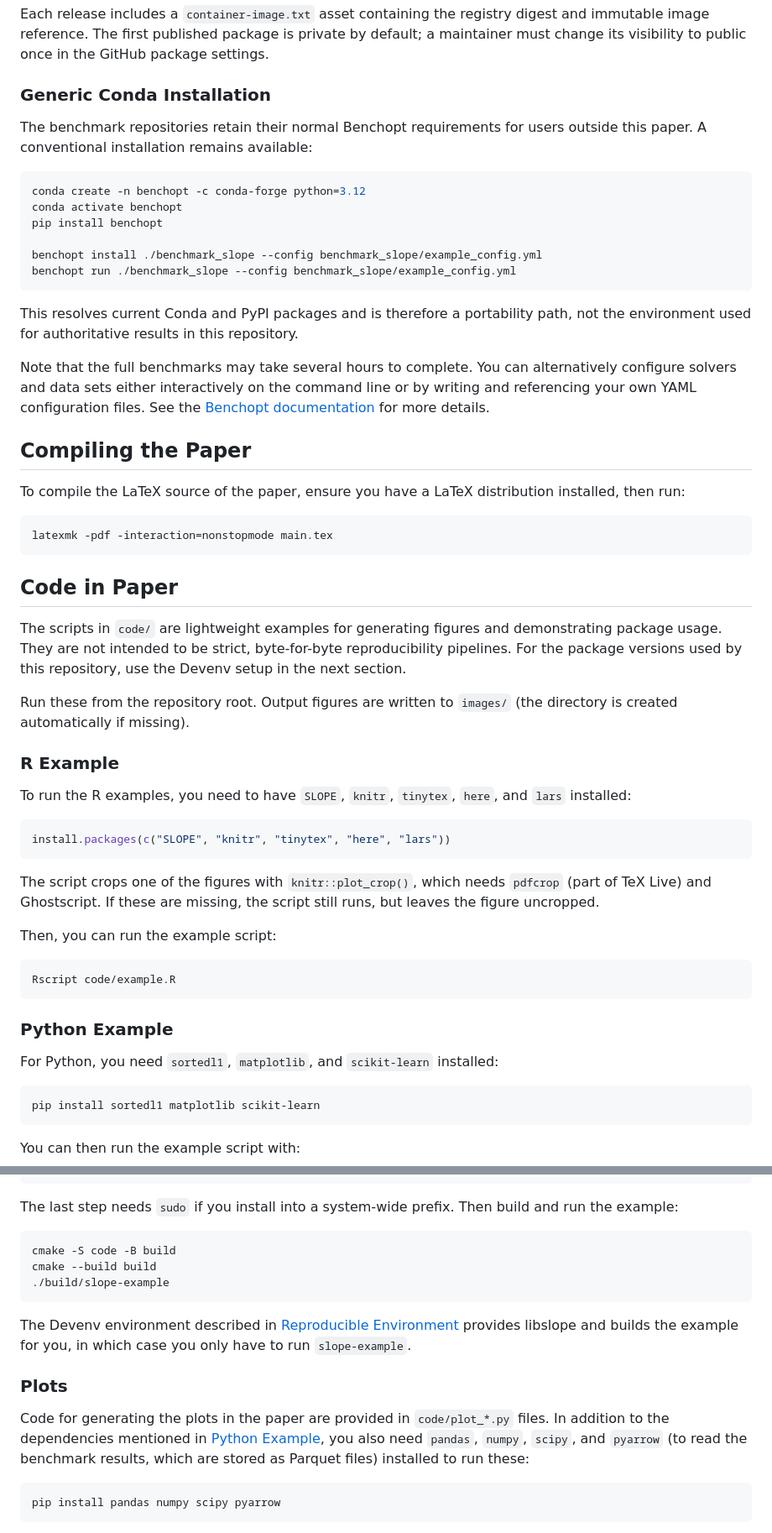
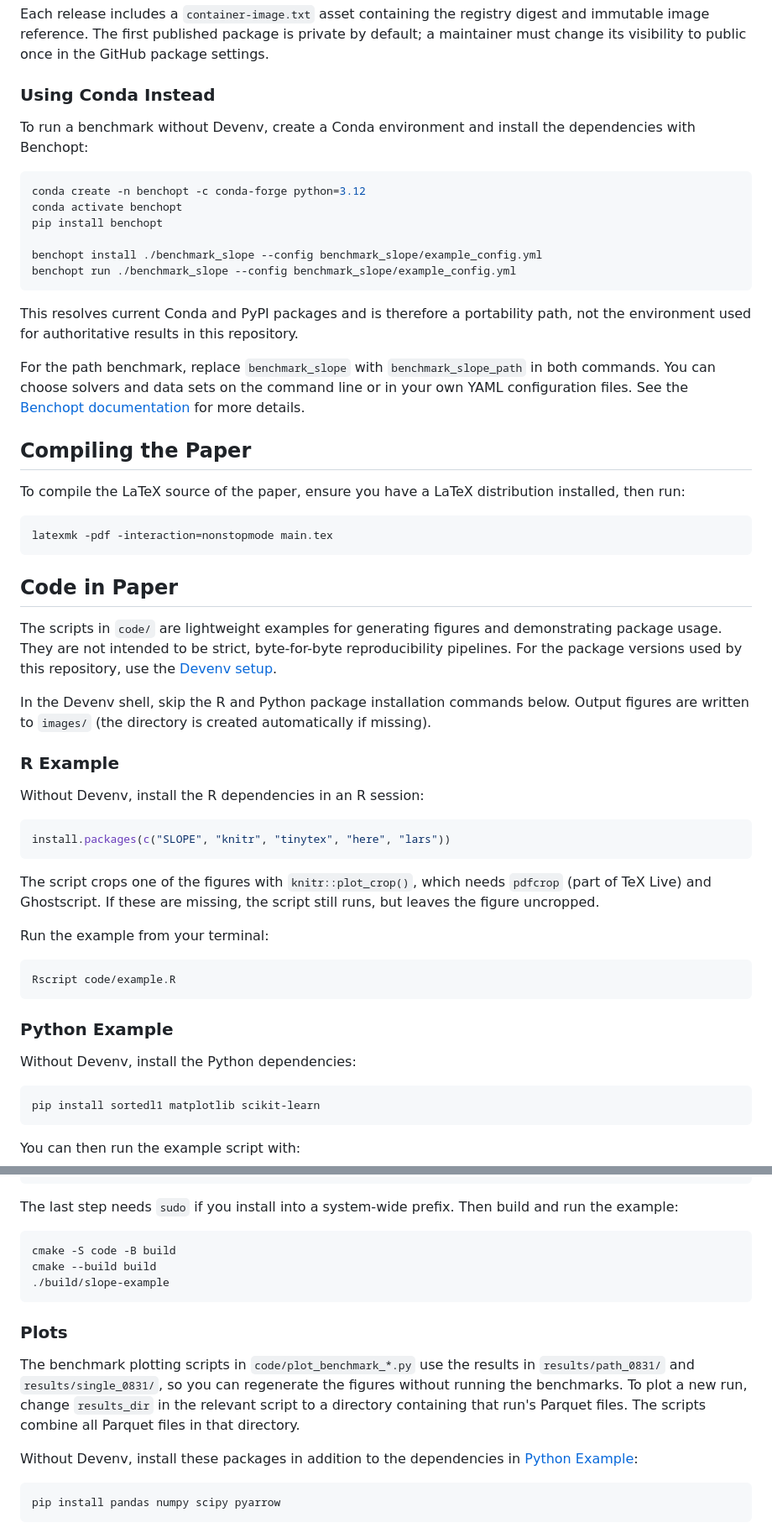
Before and after one commit to jolars/slope-package-paper, a Markdown page: README.md, 2 parts joined by grey strips. Shown at 84% size. GitHub-like rendering.

Commit message:
docs: rewrite readme

````diff
--- a/README.md
+++ b/README.md
@@ -205,10 +202,10 @@ digest and immutable image reference. The first published package is private by
 default; a maintainer must change its visibility to public once in the GitHub
 package settings.
 
-### Generic Conda Installation
+### Using Conda Instead
 
-The benchmark repositories retain their normal Benchopt requirements for users
-outside this paper. A conventional installation remains available:
+To run a benchmark without Devenv, create a Conda environment and install the
+dependencies with Benchopt:
 
 ```bash
 conda create -n benchopt -c conda-forge python=3.12
@@ -222,10 +219,10 @@ benchopt run ./benchmark_slope --config benchmark_slope/example_config.yml
 This resolves current Conda and PyPI packages and is therefore a portability
 path, not the environment used for authoritative results in this repository.
 
-Note that the full benchmarks may take several hours to complete. You can
-alternatively configure solvers and data sets either interactively on the
-command line or by writing and referencing your own YAML configuration files.
-See the [Benchopt documentation](https://benchopt.github.io/) for more details.
+For the path benchmark, replace `benchmark_slope` with `benchmark_slope_path` in
+both commands. You can choose solvers and data sets on the command line or in
+your own YAML configuration files. See the [Benchopt
+documentation](https://benchopt.github.io/) for more details.
 
 ## Compiling the Paper
 
@@ -241,15 +238,15 @@ latexmk -pdf -interaction=nonstopmode main.tex
 The scripts in `code/` are lightweight examples for generating figures and
 demonstrating package usage. They are not intended to be strict, byte-for-byte
 reproducibility pipelines. For the package versions used by this repository, use
-the Devenv setup in the next section.
+the [Devenv setup](#setup).
 
-Run these from the repository root. Output figures are written to `images/` (the
-directory is created automatically if missing).
+In the Devenv shell, skip the R and Python package installation commands below.
+Output figures are written to `images/` (the directory is created automatically
+if missing).
 
 ### R Example
 
-To run the R examples, you need to have `SLOPE`, `knitr`, `tinytex`, `here`, and
-`lars` installed:
+Without Devenv, install the R dependencies in an R session:
 
 ```r
 install.packages(c("SLOPE", "knitr", "tinytex", "here", "lars"))
@@ -259,15 +256,15 @@ The script crops one of the figures with `knitr::plot_crop()`, which needs
 `pdfcrop` (part of TeX Live) and Ghostscript. If these are missing, the script
 still runs, but leaves the figure uncropped.
 
-Then, you can run the example script:
+Run the example from your terminal:
 
-```r
+```bash
 Rscript code/example.R
 ```
 
 ### Python Example
 
-For Python, you need `sortedl1`, `matplotlib`, and `scikit-learn` installed:
+Without Devenv, install the Python dependencies:
 
 ```bash
 pip install sortedl1 matplotlib scikit-learn
@@ -317,17 +322,16 @@ cmake --build build
 ./build/slope-example
 ```
 
-The Devenv environment described in [Reproducible
-Environment](#reproducible-environment) provides libslope and builds the example
-for you, in which case you only have to run `slope-example`.
-
 ### Plots
 
-Code for generating the plots in the paper are provided in `code/plot_*.py`
-files. In addition to the dependencies mentioned in [Python
-Example](#python-example), you also need `pandas`, `numpy`, `scipy`, and
-`pyarrow` (to read the benchmark results, which are stored as Parquet files)
-installed to run these:
+The benchmark plotting scripts in `code/plot_benchmark_*.py` use the results in
+`results/path_0831/` and `results/single_0831/`, so you can regenerate the
+figures without running the benchmarks. To plot a new run, change `results_dir`
+in the relevant script to a directory containing that run's Parquet files. The
+scripts combine all Parquet files in that directory.
+
+Without Devenv, install these packages in addition to the dependencies in
+[Python Example](#python-example):
 
 ```bash
 pip install pandas numpy scipy pyarrow
````
Also changed, not shown: other parts of README.md (+80 -87 lines).
